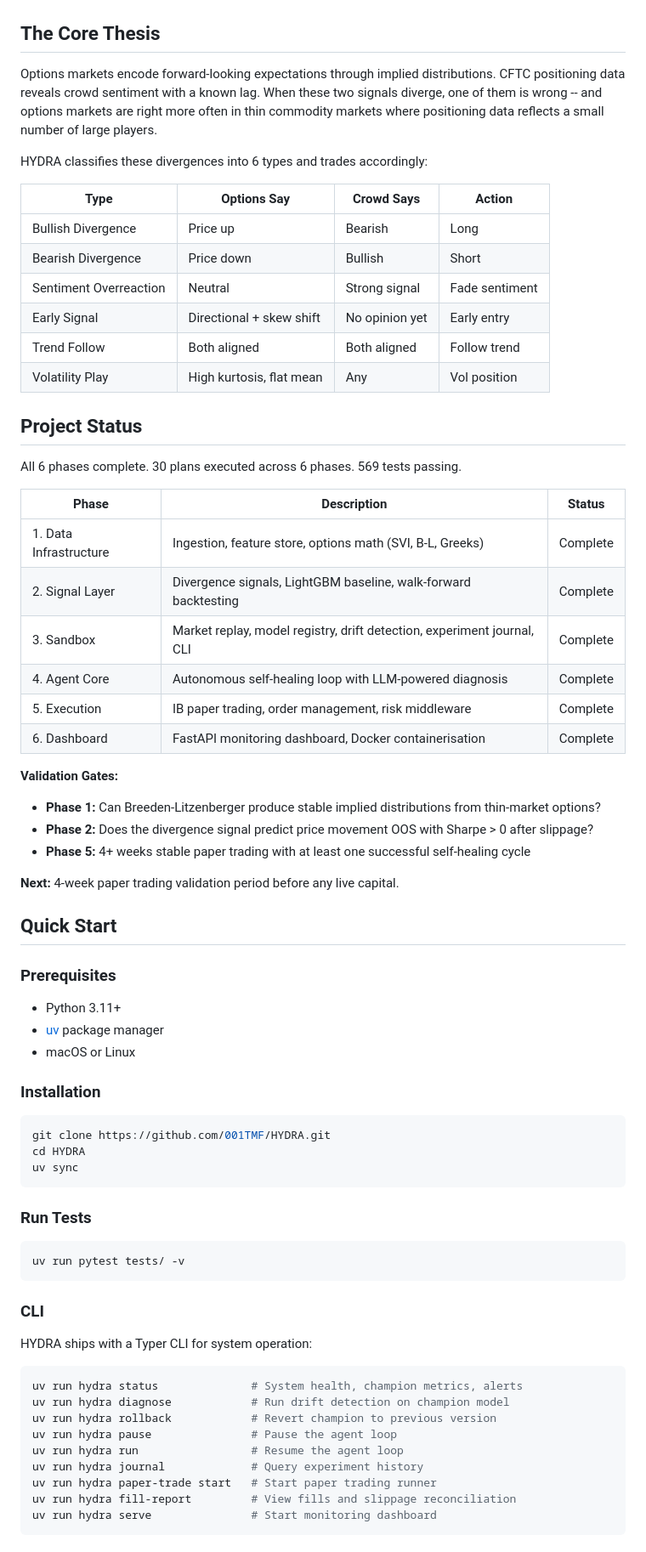
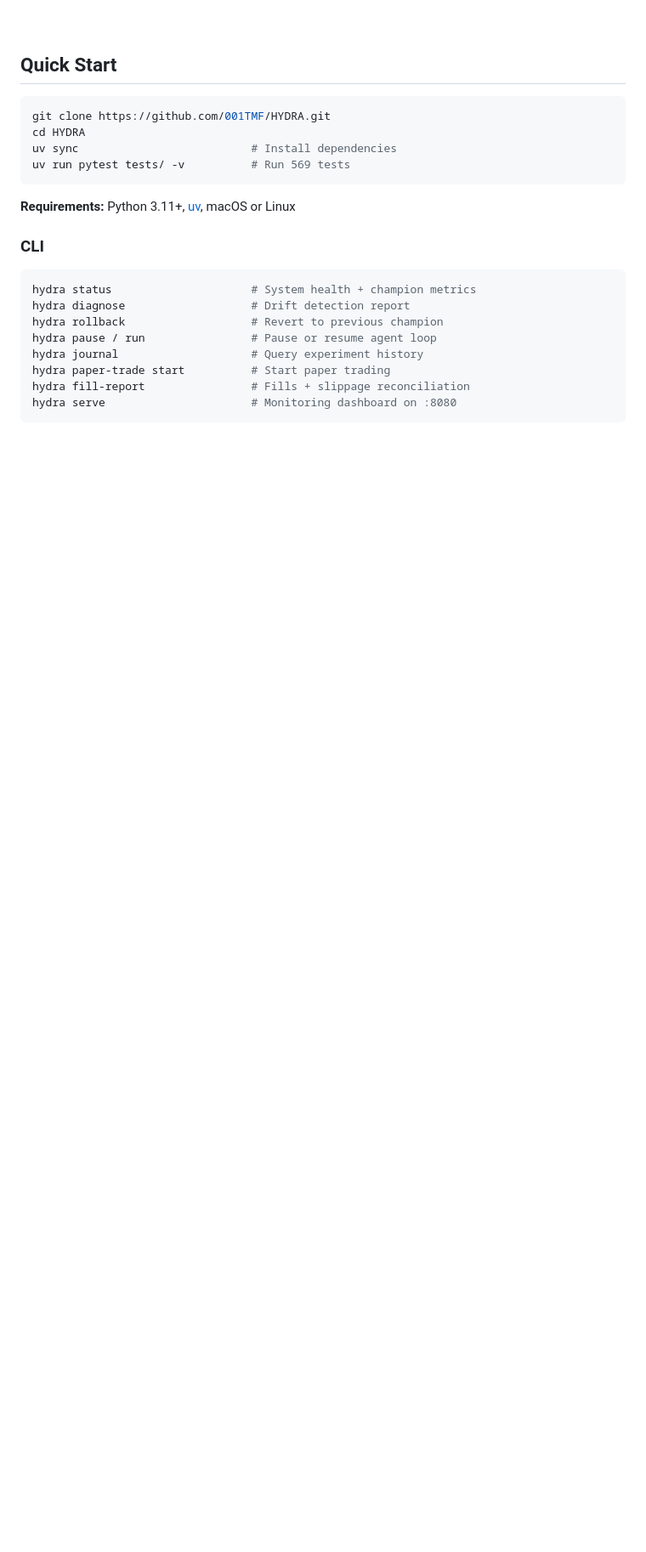
Before and after one commit to 001TMF/HYDRA, a Markdown page: README.md, the part around one of its changes. Shown at 85% size. Rendered like a GitHub page; blank space fills up the shorter version.

````diff
--- a/README.md
+++ b/README.md
@@ -124,73 +149,26 @@ flowchart TD
-## The Core Thesis
-
-Options markets encode forward-looking expectations through implied distributions. CFTC positioning data reveals crowd sentiment with a known lag. When these two signals diverge, one of them is wrong -- and options markets are right more often in thin commodity markets where positioning data reflects a small number of large players.
-
-HYDRA classifies these divergences into 6 types and trades accordingly:
-
-| Type | Options Say | Crowd Says | Action |
-|------|-----------|-----------|--------|
-| Bullish Divergence | Price up | Bearish | Long |
-| Bearish Divergence | Price down | Bullish | Short |
-| Sentiment Overreaction | Neutral | Strong signal | Fade sentiment |
-| Early Signal | Directional + skew shift | No opinion yet | Early entry |
-| Trend Follow | Both aligned | Both aligned | Follow trend |
-| Volatility Play | High kurtosis, flat mean | Any | Vol position |
-
-## Project Status
-
-All 6 phases complete. 30 plans executed across 6 phases. 569 tests passing.
-
-| Phase | Description | Status |
-|-------|------------|--------|
-| 1. Data Infrastructure | Ingestion, feature store, options math (SVI, B-L, Greeks) | Complete |
-| 2. Signal Layer | Divergence signals, LightGBM baseline, walk-forward backtesting | Complete |
-| 3. Sandbox | Market replay, model registry, drift detection, experiment journal, CLI | Complete |
-| 4. Agent Core | Autonomous self-healing loop with LLM-powered diagnosis | Complete |
-| 5. Execution | IB paper trading, order management, risk middleware | Complete |
-| 6. Dashboard | FastAPI monitoring dashboard, Docker containerisation | Complete |
-
-**Validation Gates:**
-- **Phase 1:** Can Breeden-Litzenberger produce stable implied distributions from thin-market options?
-- **Phase 2:** Does the divergence signal predict price movement OOS with Sharpe > 0 after slippage?
-- **Phase 5:** 4+ weeks stable paper trading with at least one successful self-healing cycle
-
-**Next:** 4-week paper trading validation period before any live capital.
+<br />
 
 ## Quick Start
-
-### Prerequisites
-
-- Python 3.11+
-- [uv](https://docs.astral.sh/uv/) package manager
-- macOS or Linux
-
-### Installation
 
 ```bash
 git clone https://github.com/001TMF/HYDRA.git
 cd HYDRA
-uv sync
+uv sync                          # Install dependencies
+uv run pytest tests/ -v          # Run 569 tests
 ```
 
-### Run Tests
-
-```bash
-uv run pytest tests/ -v
-```
+**Requirements:** Python 3.11+, [uv](https://docs.astral.sh/uv/), macOS or Linux
 
 ### CLI
 
-HYDRA ships with a Typer CLI for system operation:
-
 ```bash
-uv run hydra status              # System health, champion metrics, alerts
-uv run hydra diagnose            # Run drift detection on champion model
-uv run hydra rollback            # Revert champion to previous version
-uv run hydra pause               # Pause the agent loop
-uv run hydra run                 # Resume the agent loop
-uv run hydra journal             # Query experiment history
-uv run hydra paper-trade start   # Start paper trading runner
-uv run hydra fill-report         # View fills and slippage reconciliation
-uv run hydra serve               # Start monitoring dashboard
+hydra status                     # System health + champion metrics
+hydra diagnose                   # Drift detection report
+hydra rollback                   # Revert to previous champion
+hydra pause / run                # Pause or resume agent loop
+hydra journal                    # Query experiment history
+hydra paper-trade start          # Start paper trading
+hydra fill-report                # Fills + slippage reconciliation
+hydra serve                      # Monitoring dashboard on :8080
 ```
 
````
Also changed, not shown: other parts of README.md (+265 -275 lines).
